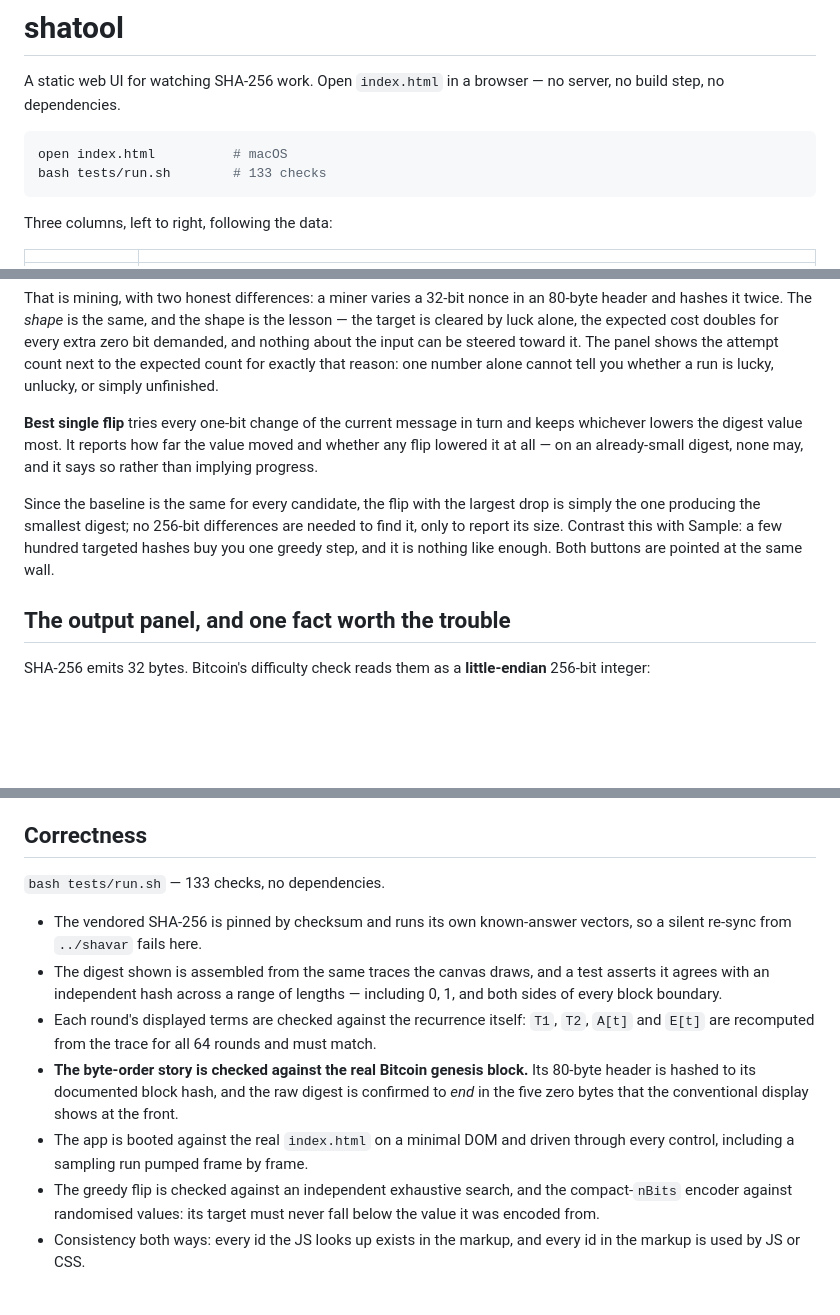
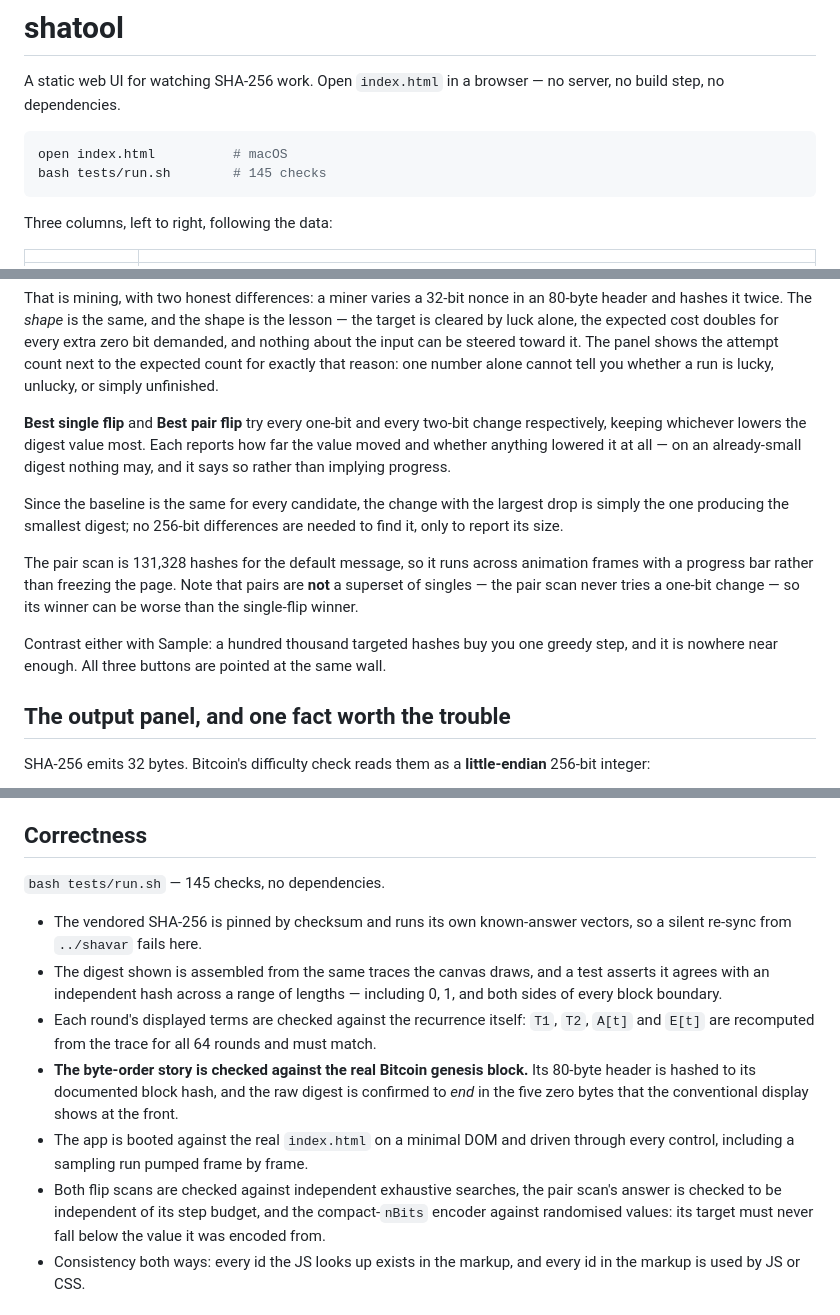
Before and after one commit to sanya-shopper/256-shatool, a Markdown page: README.md, 3 parts joined by grey strips. Rendered like a GitHub page; blank space fills up the shorter version.

Commit message:
Document the pair scan and the per-redraw relabel
Co-Authored-By: Claude Opus 5 <noreply@anthropic.com>

````diff
--- a/README.md
+++ b/README.md
@@ -5,7 +5,7 @@ no server, no build step, no dependencies.
 
 ```sh
 open index.html          # macOS
-bash tests/run.sh        # 133 checks
+bash tests/run.sh        # 145 checks
 ```
 
 Three columns, left to right, following the data:
@@ -96,16 +96,24 @@ toward it. The panel shows the attempt count next to the expected count for
 exactly that reason: one number alone cannot tell you whether a run is lucky,
 unlucky, or simply unfinished.
 
-**Best single flip** tries every one-bit change of the current message in turn
-and keeps whichever lowers the digest value most. It reports how far the value
-moved and whether any flip lowered it at all — on an already-small digest,
-none may, and it says so rather than implying progress.
+**Best single flip** and **Best pair flip** try every one-bit and every
+two-bit change respectively, keeping whichever lowers the digest value most.
+Each reports how far the value moved and whether anything lowered it at all —
+on an already-small digest nothing may, and it says so rather than implying
+progress.
 
-Since the baseline is the same for every candidate, the flip with the largest
-drop is simply the one producing the smallest digest; no 256-bit differences
-are needed to find it, only to report its size. Contrast this with Sample: a
-few hundred targeted hashes buy you one greedy step, and it is nothing like
-enough. Both buttons are pointed at the same wall.
+Since the baseline is the same for every candidate, the change with the
+largest drop is simply the one producing the smallest digest; no 256-bit
+differences are needed to find it, only to report its size.
+
+The pair scan is 131,328 hashes for the default message, so it runs across
+animation frames with a progress bar rather than freezing the page. Note that
+pairs are **not** a superset of singles — the pair scan never tries a one-bit
+change — so its winner can be worse than the single-flip winner.
+
+Contrast either with Sample: a hundred thousand targeted hashes buy you one
+greedy step, and it is nowhere near enough. All three buttons are pointed at
+the same wall.
 
 ## The output panel, and one fact worth the trouble
 
@@ -179,7 +187,7 @@ names and custom properties and lets CSS decide what things look like.
 
 ## Correctness
 
-`bash tests/run.sh` — 133 checks, no dependencies.
+`bash tests/run.sh` — 145 checks, no dependencies.
 
 - The vendored SHA-256 is pinned by checksum and runs its own known-answer
   vectors, so a silent re-sync from `../shavar` fails here.
@@ -195,7 +203,8 @@ names and custom properties and lets CSS decide what things look like.
   display shows at the front.
 - The app is booted against the real `index.html` on a minimal DOM and driven
   through every control, including a sampling run pumped frame by frame.
-- The greedy flip is checked against an independent exhaustive search, and the
+- Both flip scans are checked against independent exhaustive searches, the
+  pair scan's answer is checked to be independent of its step budget, and the
   compact-`nBits` encoder against randomised values: its target must never
   fall below the value it was encoded from.
 - Consistency both ways: every id the JS looks up exists in the markup, and
````
Also changed, not shown: other parts of README.md (+1 -1 lines), NOTES.md (+20 -0 lines).
